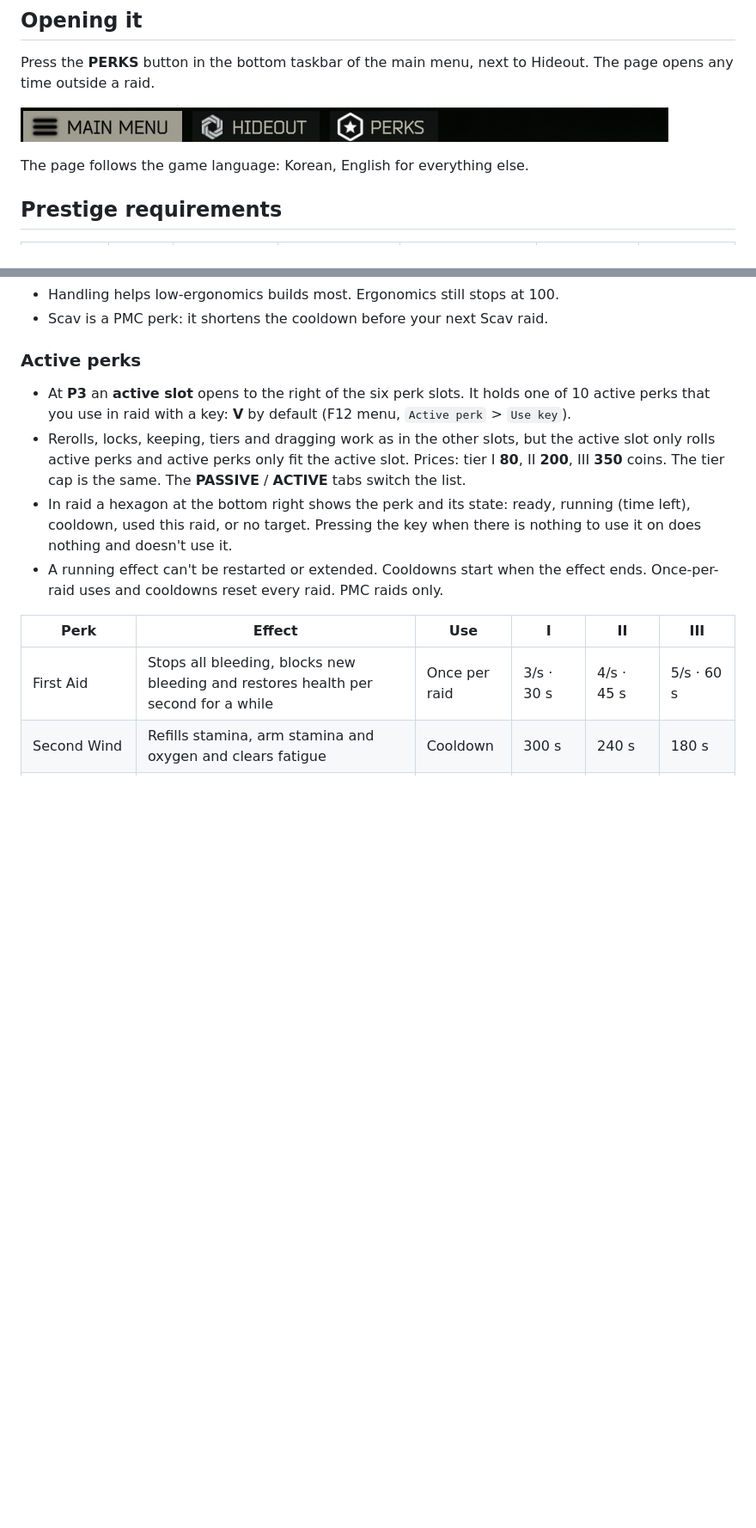
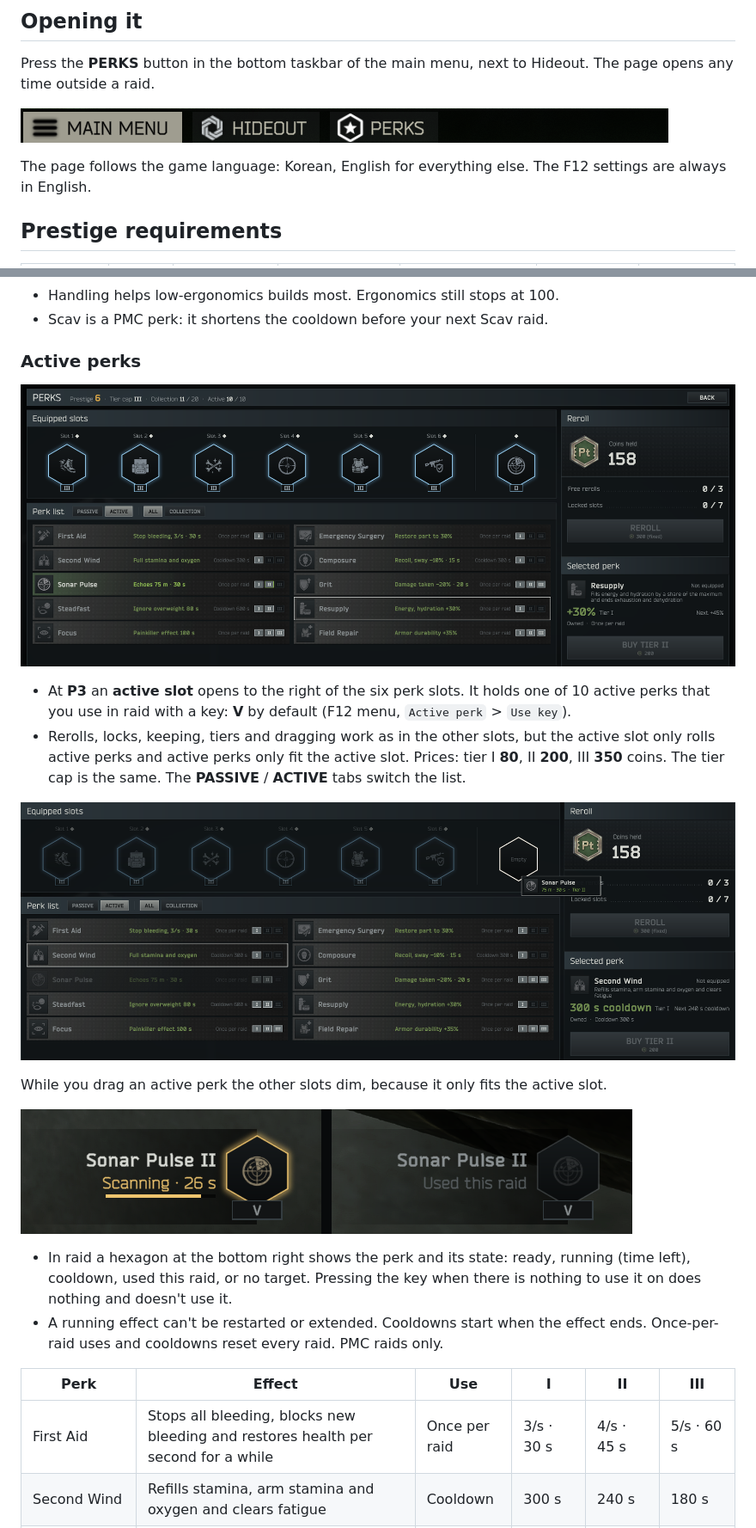
Before and after one commit to Viper-9/PrestigePerks, a Markdown page: README.md, 2 parts joined by grey strips. Shown at 86% size. Rendered like a GitHub page; pictures changed too: media/active-drag.png (added), media/active-hud.png (added), media/active-page.png (added); blank space fills up the shorter version.

```diff
--- a/README.md
+++ b/README.md
@@ -49,7 +50,7 @@ a raid.
 
 ![Taskbar button](media/taskbar.png)
 
-The page follows the game language: Korean, English for everything else.
+The page follows the game language: Korean, English for everything else. The F12 settings are always in English.
 
 ## Prestige requirements
 
@@ -167,11 +169,20 @@ multiplied.
 
 ### Active perks
 
+![Active perks on the perk page](media/active-page.png)
+
 - At **P3** an **active slot** opens to the right of the six perk slots. It holds one of 10 active perks that you
   use in raid with a key: **V** by default (F12 menu, `Active perk` > `Use key`).
 - Rerolls, locks, keeping, tiers and dragging work as in the other slots, but the active slot only rolls active
   perks and active perks only fit the active slot. Prices: tier I **80**, II **200**, III **350** coins. The tier
   cap is the same. The **PASSIVE** / **ACTIVE** tabs switch the list.
+
+![Dragging an active perk](media/active-drag.png)
+
+While you drag an active perk the other slots dim, because it only fits the active slot.
+
+![Active perk in raid, running and used](media/active-hud.png)
+
 - In raid a hexagon at the bottom right shows the perk and its state: ready, running (time left), cooldown, used this
   raid, or no target. Pressing the key when there is nothing to use it on does nothing and doesn't use it.
 - A running effect can't be restarted or extended. Cooldowns start when the effect ends. Once-per-raid uses and
```
Also changed, not shown: other parts of README.md (+6 -0 lines), README.kr.md (+16 -1 lines), 1 other file.
